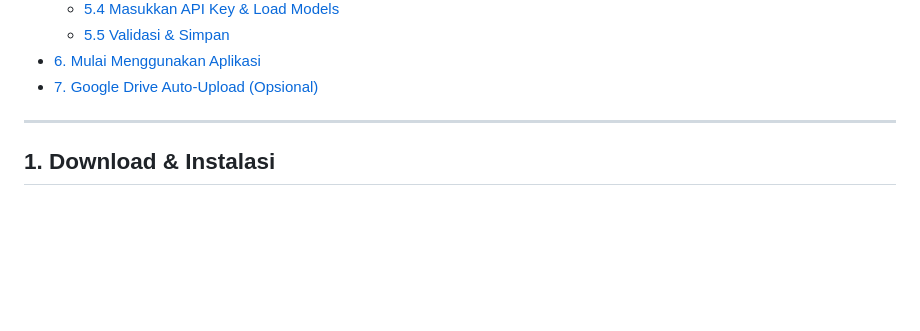
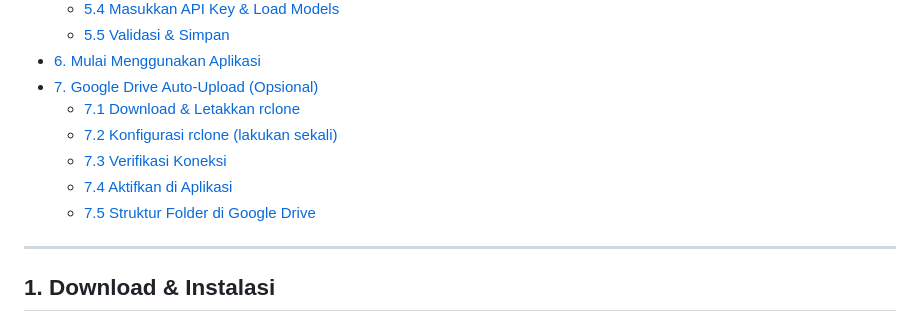
Before and after one commit to rilufiyy/AI-Short-Clipper, a Markdown page: PANDUAN.md, the part around one of its changes. Rendered like a GitHub page; blank space fills up the shorter version.

Commit message:
update panduan GDrive

```diff
--- a/PANDUAN.md
+++ b/PANDUAN.md
@@ -26,6 +26,11 @@ Panduan lengkap untuk menggunakan YT-Short-Clipper bagi pemula.
   - [5.5 Validasi & Simpan](#55-validasi--simpan)
 - [6. Mulai Menggunakan Aplikasi](#6-mulai-menggunakan-aplikasi)
 - [7. Google Drive Auto-Upload (Opsional)](#7-google-drive-auto-upload-opsional)
+  - [7.1 Download & Letakkan rclone](#71-download--letakkan-rclone)
+  - [7.2 Konfigurasi rclone (lakukan sekali)](#72-konfigurasi-rclone-lakukan-sekali)
+  - [7.3 Verifikasi Koneksi](#73-verifikasi-koneksi)
+  - [7.4 Aktifkan di Aplikasi](#74-aktifkan-di-aplikasi)
+  - [7.5 Struktur Folder di Google Drive](#75-struktur-folder-di-google-drive)
 
 ---
 
```
Also changed, not shown: other parts of PANDUAN.md (+168 -40 lines).
